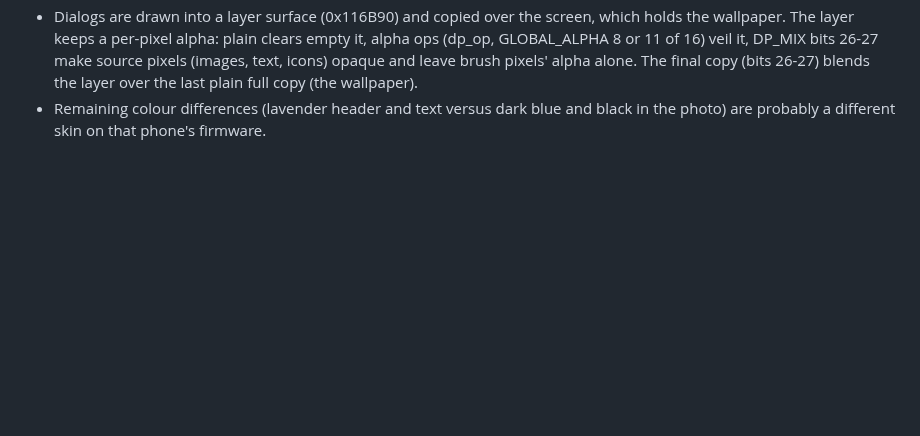
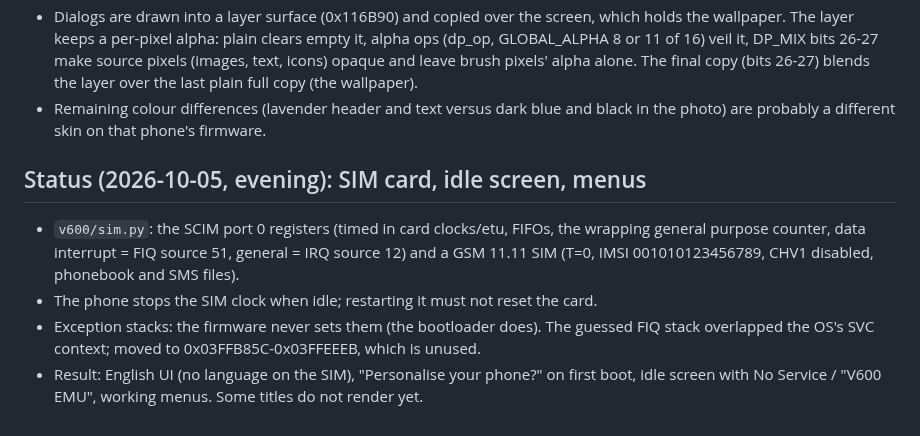
Before and after one commit to kendalpercimoney/v600-emu, a Markdown page: PLAN.md, the part around the change. Rendered like a GitHub page; blank space fills up the shorter version.

```diff
--- a/PLAN.md
+++ b/PLAN.md
@@ -152,3 +152,14 @@ icon and the translucency were missing:
   (bits 26-27) blends the layer over the last plain full copy (the wallpaper).
 - Remaining colour differences (lavender header and text versus dark blue and black in the
   photo) are probably a different skin on that phone's firmware.
+
+## Status (2026-10-05, evening): SIM card, idle screen, menus
+
+- `v600/sim.py`: the SCIM port 0 registers (timed in card clocks/etu, FIFOs, the wrapping
+  general purpose counter, data interrupt = FIQ source 51, general = IRQ source 12) and a
+  GSM 11.11 SIM (T=0, IMSI 001010123456789, CHV1 disabled, phonebook and SMS files).
+- The phone stops the SIM clock when idle; restarting it must not reset the card.
+- Exception stacks: the firmware never sets them (the bootloader does). The guessed FIQ
+  stack overlapped the OS's SVC context; moved to 0x03FFB85C-0x03FFEEEB, which is unused.
+- Result: English UI (no language on the SIM), "Personalise your phone?" on first boot,
+  idle screen with No Service / "V600 EMU", working menus. Some titles do not render yet.
```
Also changed, not shown: README.md (+9 -6 lines), idle.png (added), insert_sim.png (deleted), menu.png (added).
